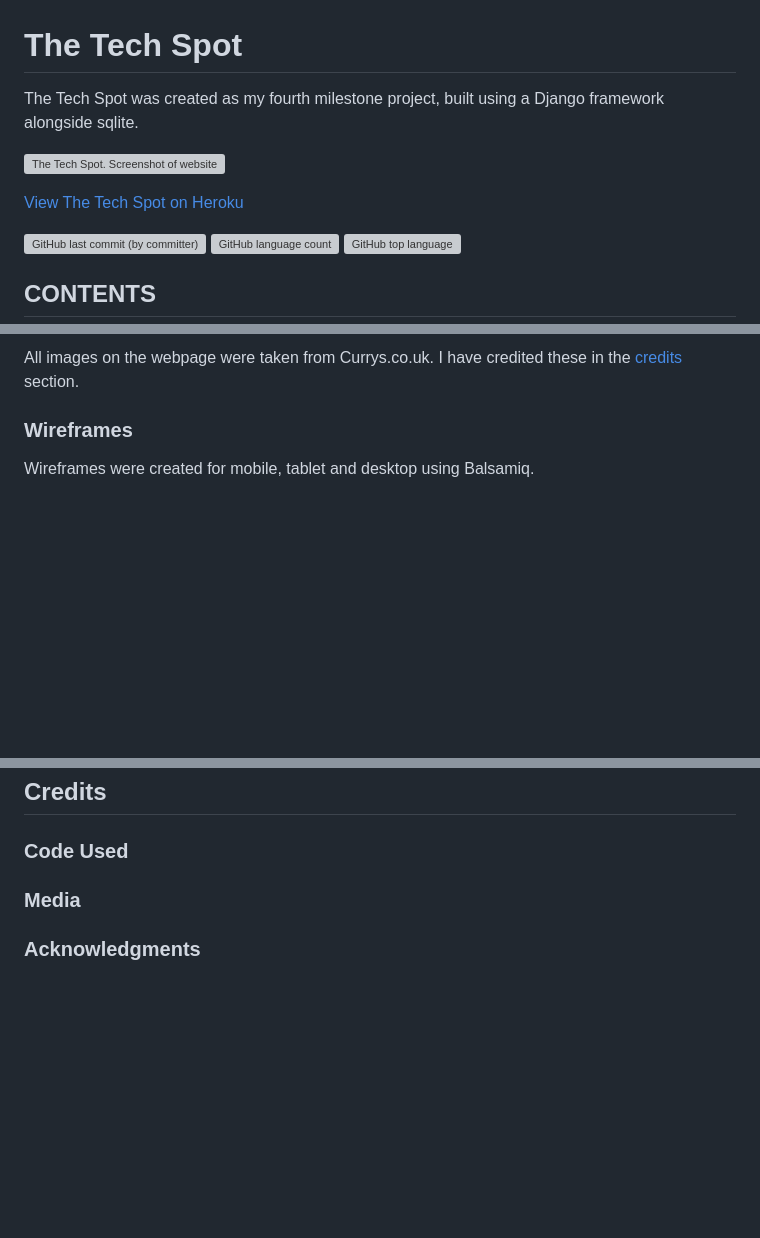
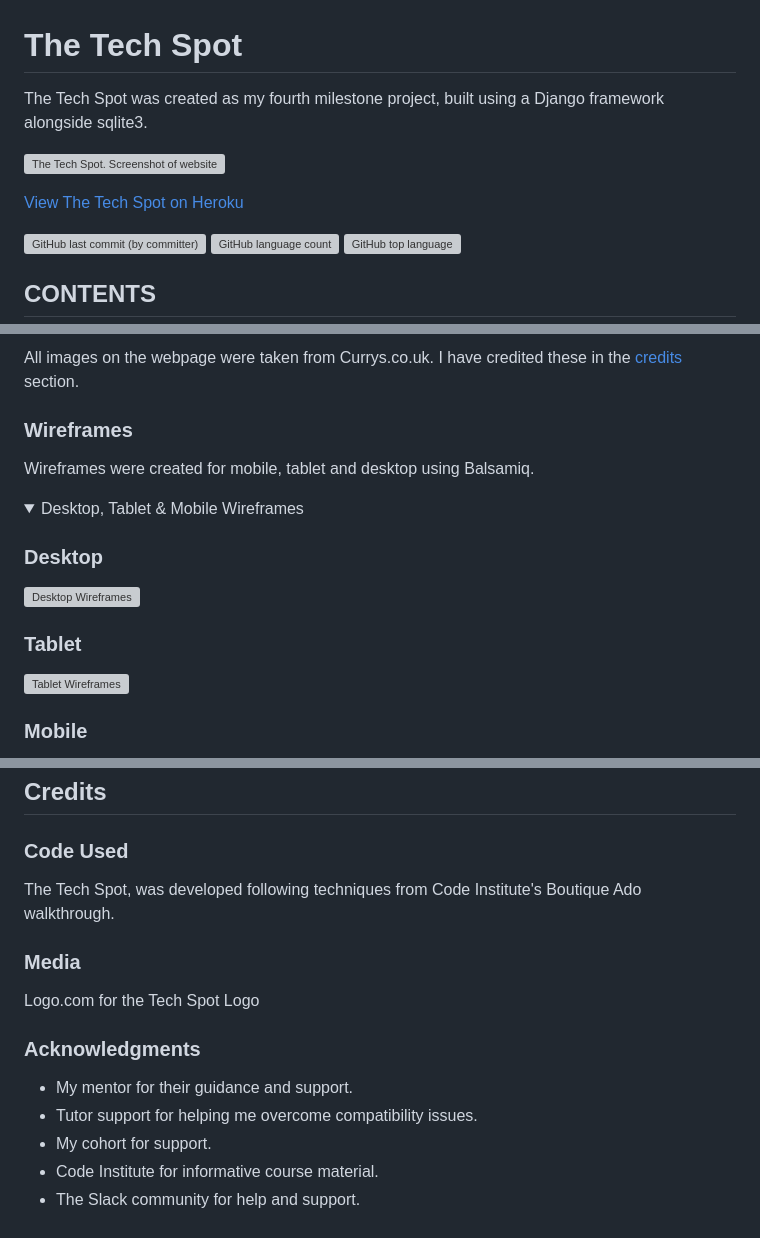
Before and after one commit to rdhadda/the-tech-spot, a Markdown page: README.md, 3 parts joined by grey strips. Rendered like a GitHub page; folded sections open; blank space fills up the shorter version; grey boxes are pictures that could not be loaded.

Commit message:
readme: added wire frames

```diff
--- a/README.md
+++ b/README.md
@@ -1,4 +1,4 @@
 # The Tech Spot
 
-The Tech Spot was created as my fourth milestone project, built using a Django framework alongside sqlite.
+The Tech Spot was created as my fourth milestone project, built using a Django framework alongside sqlite3.
 
@@ -148,3 +148,17 @@ All images on the webpage were taken from Currys.co.uk. I have credited these in
 ### Wireframes
 
 Wireframes were created for mobile, tablet and desktop using Balsamiq.
+
+<details>
+<summary>Desktop, Tablet & Mobile Wireframes</summary>
+
+### Desktop
+
+![Desktop Wireframes](documentation/images/desktop-wireframes.png)
+
+### Tablet
+
+![Tablet Wireframes](documentation/images/tablet-wireframes.png)
+
+### Mobile
+
@@ -795,6 +811,16 @@ Please see [TESTING.md](TESTING.md) file for both automated and manual testing o
 
 ### Code Used
 
+The Tech Spot, was developed following techniques from Code Institute's Boutique Ado walkthrough.
+
 ### Media
 
+Logo.com for the Tech Spot Logo
+
 ### Acknowledgments
+
+- My mentor for their guidance and support.
+- Tutor support for helping me overcome compatibility issues.
+- My cohort for support.
+- Code Institute for informative course material.
+- The Slack community for help and support.
```
Also changed, not shown: other parts of README.md (+4 -2 lines).
